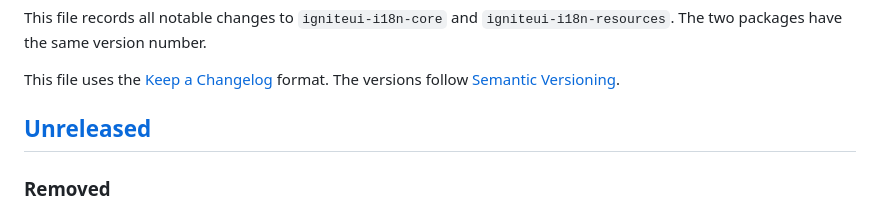
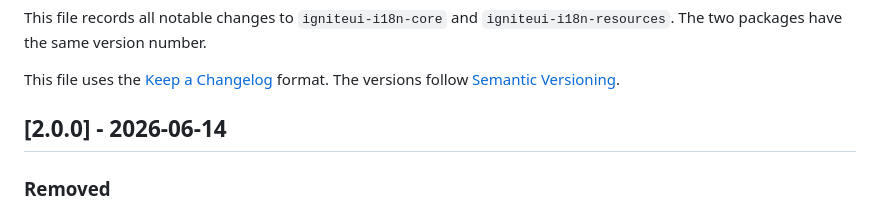
Before and after one commit to IgniteUI/igniteui-i18n, a Markdown page: CHANGELOG.md, the part around the change. Rendered like a GitHub page.

Commit message:
docs: update changelog for 2.0.0 release (#47)

```diff
--- a/CHANGELOG.md
+++ b/CHANGELOG.md
@@ -4,7 +4,7 @@ This file records all notable changes to `igniteui-i18n-core` and `igniteui-i18n
 
 This file uses the [Keep a Changelog](https://keepachangelog.com/en/1.1.0/) format. The versions follow [Semantic Versioning](https://semver.org/spec/v2.0.0.html).
 
-## [Unreleased]
+## [2.0.0] - 2026-06-14
 
 ### Removed
 
```
